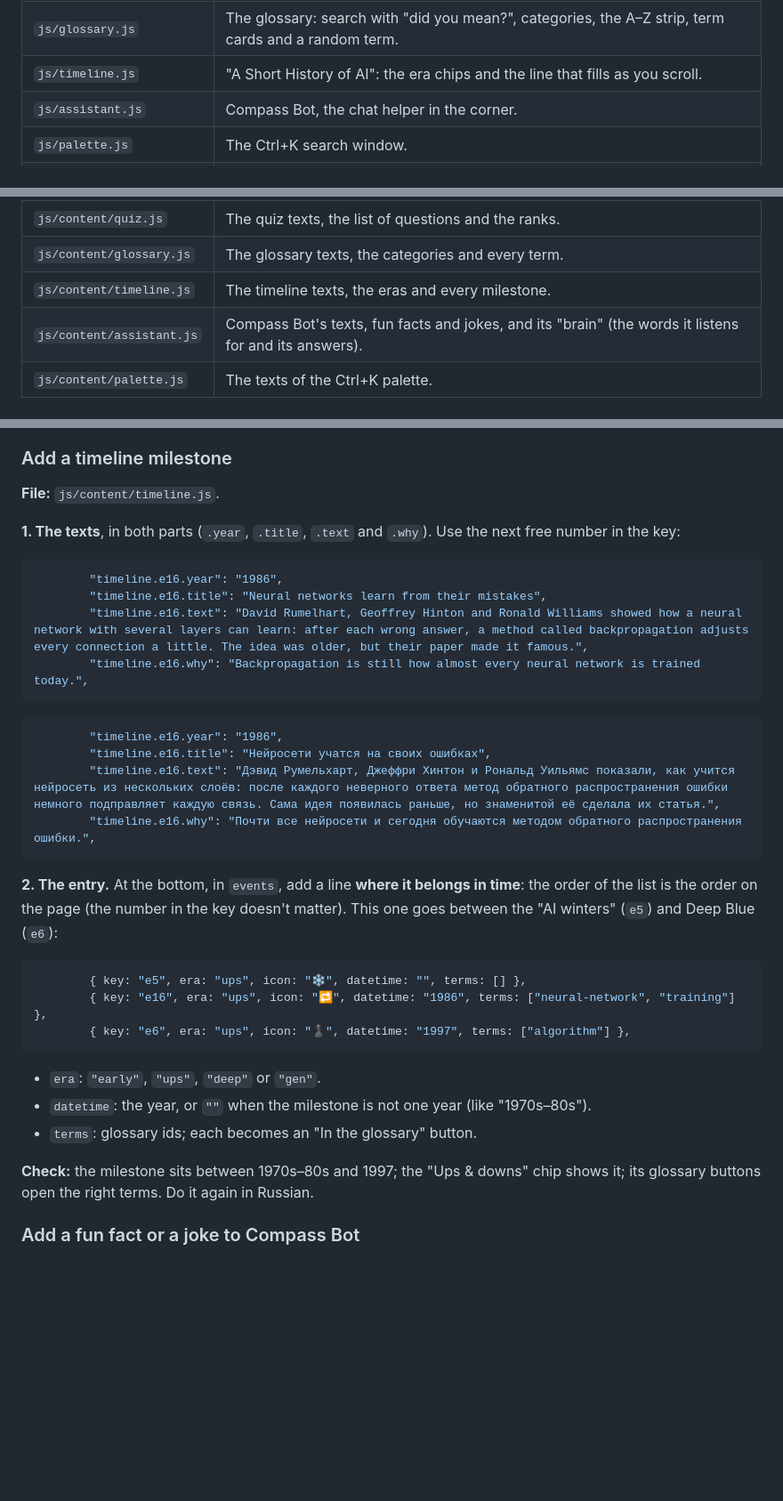
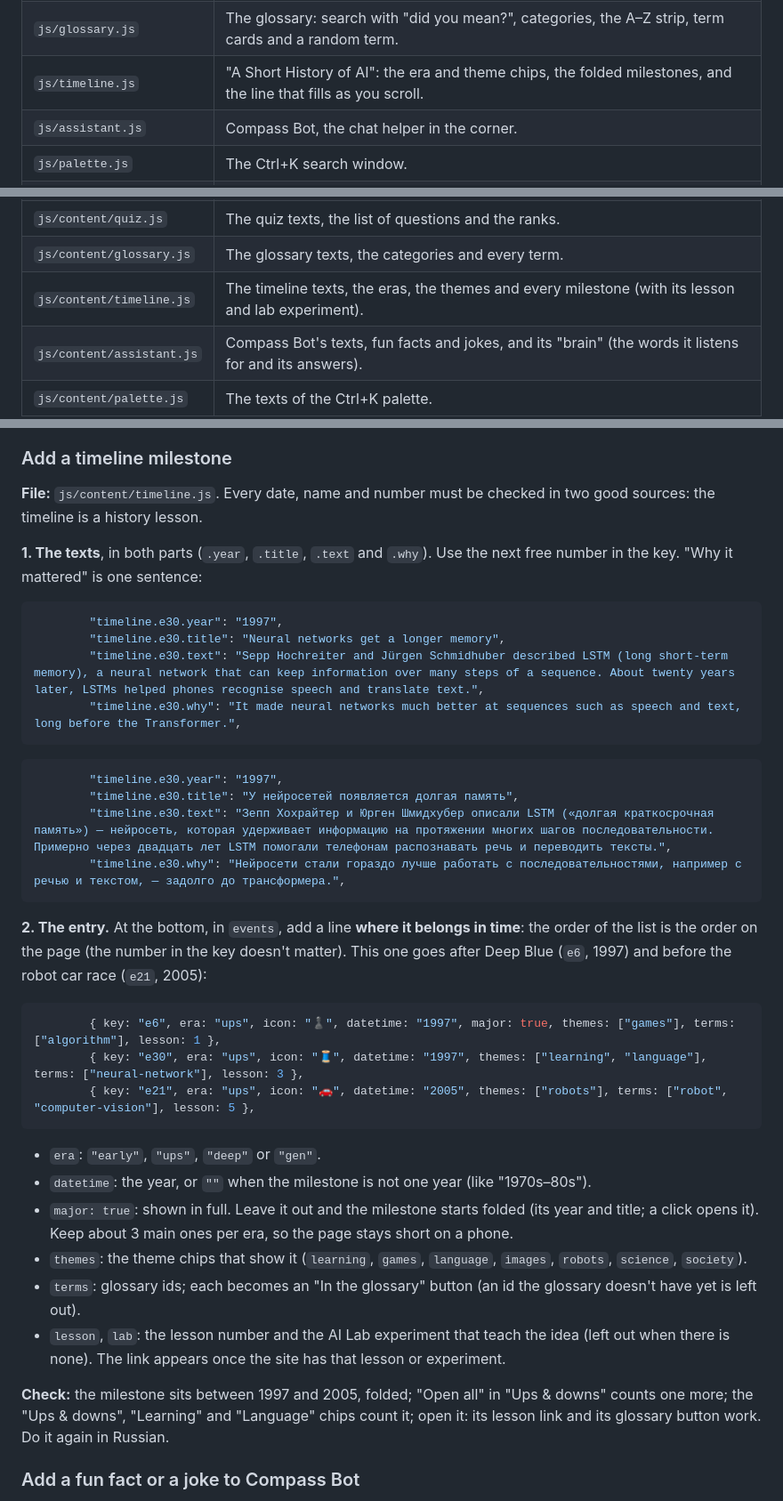
Before and after one commit to Newfter/AI-Compass, a Markdown page: README.md, 3 parts joined by grey strips. Shown at 89% size. Drawn GitHub-style; blank space fills up the shorter version.

Commit message:
README: Timeline 2.0 (new milestone fields, show(), when timeline.era is sent)
The milestone recipe explains major, themes, lesson and lab, with a new
example (the next free key is e30); the events table says timeline.era is
never sent just because the page loaded.

Co-Authored-By: Claude Opus 5.5 <noreply@anthropic.com>
Claude-Session: https://claude.ai/code/session_01U5GuAFtPKH1C59AMBtMTNu

````diff
--- a/README.md
+++ b/README.md
@@ -56,7 +56,7 @@ A local server shows you the site the way GitHub Pages serves it.
 | `js/lab.js` | The AI Lab: "Teach the machine" (a tiny neural network) and the "Next-word predictor" (a tiny language model). |
 | `js/quiz.js` | The AI Challenge: questions, the timer, points, streaks, ranks and the best score. |
 | `js/glossary.js` | The glossary: search with "did you mean?", categories, the A–Z strip, term cards and a random term. |
-| `js/timeline.js` | "A Short History of AI": the era chips and the line that fills as you scroll. |
+| `js/timeline.js` | "A Short History of AI": the era and theme chips, the folded milestones, and the line that fills as you scroll. |
 | `js/assistant.js` | Compass Bot, the chat helper in the corner. |
 | `js/palette.js` | The Ctrl+K search window. |
 | `js/content/page.js` | The texts of the menu, the hero, About and the footer. |
@@ -66,7 +66,7 @@ A local server shows you the site the way GitHub Pages serves it.
 | `js/content/lab.js` | The AI Lab texts, and the sentences the next-word predictor learns from. |
 | `js/content/quiz.js` | The quiz texts, the list of questions and the ranks. |
 | `js/content/glossary.js` | The glossary texts, the categories and every term. |
-| `js/content/timeline.js` | The timeline texts, the eras and every milestone. |
+| `js/content/timeline.js` | The timeline texts, the eras, the themes and every milestone (with its lesson and lab experiment). |
 | `js/content/assistant.js` | Compass Bot's texts, fun facts and jokes, and its "brain" (the words it listens for and its answers). |
 | `js/content/palette.js` | The texts of the Ctrl+K palette. |
 | `README.md` | This guide. |
@@ -376,37 +376,40 @@ Below `questions` are the `ranks`: the number of right answers (`min`) you need
 
 ### Add a timeline milestone
 
-**File:** `js/content/timeline.js`.
+**File:** `js/content/timeline.js`. Every date, name and number must be checked in two good sources: the timeline is a history lesson.
 
-**1. The texts**, in both parts (`.year`, `.title`, `.text` and `.why`). Use the next free number in the key:
+**1. The texts**, in both parts (`.year`, `.title`, `.text` and `.why`). Use the next free number in the key. "Why it mattered" is one sentence:
 
 ```js
-        "timeline.e16.year": "1986",
-        "timeline.e16.title": "Neural networks learn from their mistakes",
-        "timeline.e16.text": "David Rumelhart, Geoffrey Hinton and Ronald Williams showed how a neural network with several layers can learn: after each wrong answer, a method called backpropagation adjusts every connection a little. The idea was older, but their paper made it famous.",
-        "timeline.e16.why": "Backpropagation is still how almost every neural network is trained today.",
+        "timeline.e30.year": "1997",
+        "timeline.e30.title": "Neural networks get a longer memory",
+        "timeline.e30.text": "Sepp Hochreiter and Jürgen Schmidhuber described LSTM (long short-term memory), a neural network that can keep information over many steps of a sequence. About twenty years later, LSTMs helped phones recognise speech and translate text.",
+        "timeline.e30.why": "It made neural networks much better at sequences such as speech and text, long before the Transformer.",
 ```
 
 ```js
-        "timeline.e16.year": "1986",
-        "timeline.e16.title": "Нейросети учатся на своих ошибках",
-        "timeline.e16.text": "Дэвид Румельхарт, Джеффри Хинтон и Рональд Уильямс показали, как учится нейросеть из нескольких слоёв: после каждого неверного ответа метод обратного распространения ошибки немного подправляет каждую связь. Сама идея появилась раньше, но знаменитой её сделала их статья.",
-        "timeline.e16.why": "Почти все нейросети и сегодня обучаются методом обратного распространения ошибки.",
+        "timeline.e30.year": "1997",
+        "timeline.e30.title": "У нейросетей появляется долгая память",
+        "timeline.e30.text": "Зепп Хохрайтер и Юрген Шмидхубер описали LSTM («долгая краткосрочная память») — нейросеть, которая удерживает информацию на протяжении многих шагов последовательности. Примерно через двадцать лет LSTM помогали телефонам распознавать речь и переводить тексты.",
+        "timeline.e30.why": "Нейросети стали гораздо лучше работать с последовательностями, например с речью и текстом, — задолго до трансформера.",
 ```
 
-**2. The entry.** At the bottom, in `events`, add a line **where it belongs in time**: the order of the list is the order on the page (the number in the key doesn't matter). This one goes between the "AI winters" (`e5`) and Deep Blue (`e6`):
+**2. The entry.** At the bottom, in `events`, add a line **where it belongs in time**: the order of the list is the order on the page (the number in the key doesn't matter). This one goes after Deep Blue (`e6`, 1997) and before the robot car race (`e21`, 2005):
 
 ```js
-        { key: "e5", era: "ups", icon: "❄️", datetime: "", terms: [] },
-        { key: "e16", era: "ups", icon: "🔁", datetime: "1986", terms: ["neural-network", "training"] },
-        { key: "e6", era: "ups", icon: "♟️", datetime: "1997", terms: ["algorithm"] },
+        { key: "e6", era: "ups", icon: "♟️", datetime: "1997", major: true, themes: ["games"], terms: ["algorithm"], lesson: 1 },
+        { key: "e30", era: "ups", icon: "🧵", datetime: "1997", themes: ["learning", "language"], terms: ["neural-network"], lesson: 3 },
+        { key: "e21", era: "ups", icon: "🚗", datetime: "2005", themes: ["robots"], terms: ["robot", "computer-vision"], lesson: 5 },
 ```
 
 - `era`: `"early"`, `"ups"`, `"deep"` or `"gen"`.
 - `datetime`: the year, or `""` when the milestone is not one year (like "1970s–80s").
-- `terms`: glossary ids; each becomes an "In the glossary" button.
+- `major: true`: shown in full. Leave it out and the milestone starts folded (its year and title; a click opens it). Keep about 3 main ones per era, so the page stays short on a phone.
+- `themes`: the theme chips that show it (`learning`, `games`, `language`, `images`, `robots`, `science`, `society`).
+- `terms`: glossary ids; each becomes an "In the glossary" button (an id the glossary doesn't have yet is left out).
+- `lesson`, `lab`: the lesson number and the AI Lab experiment that teach the idea (left out when there is none). The link appears once the site has that lesson or experiment.
 
-**Check:** the milestone sits between 1970s–80s and 1997; the "Ups & downs" chip shows it; its glossary buttons open the right terms. Do it again in Russian.
+**Check:** the milestone sits between 1997 and 2005, folded; "Open all" in "Ups & downs" counts one more; the "Ups & downs", "Learning" and "Language" chips count it; open it: its lesson link and its glossary button work. Do it again in Russian.
 
 ### Add a fun fact or a joke to Compass Bot
 
````
Also changed, not shown: other parts of README.md (+2 -2 lines).
